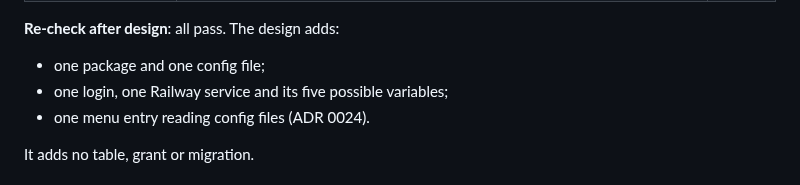
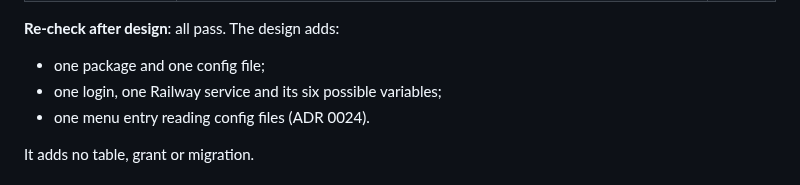
Before and after one commit to itsbryanlai/trading-agent, a Markdown page: specs/013-assistant/plan.md, the part around the change. Rendered like a GitHub page.

```diff
--- a/specs/013-assistant/plan.md
+++ b/specs/013-assistant/plan.md
@@ -77,7 +77,7 @@ No new dependency.
 
 **Re-check after design**: all pass. The design adds:
 - one package and one config file;
-- one login, one Railway service and its five possible variables;
+- one login, one Railway service and its six possible variables;
 - one menu entry reading config files (ADR 0024).
 
 It adds no table, grant or migration.
```
Also changed, not shown: specs/013-assistant/tasks.md (added, +348 -0 lines).
